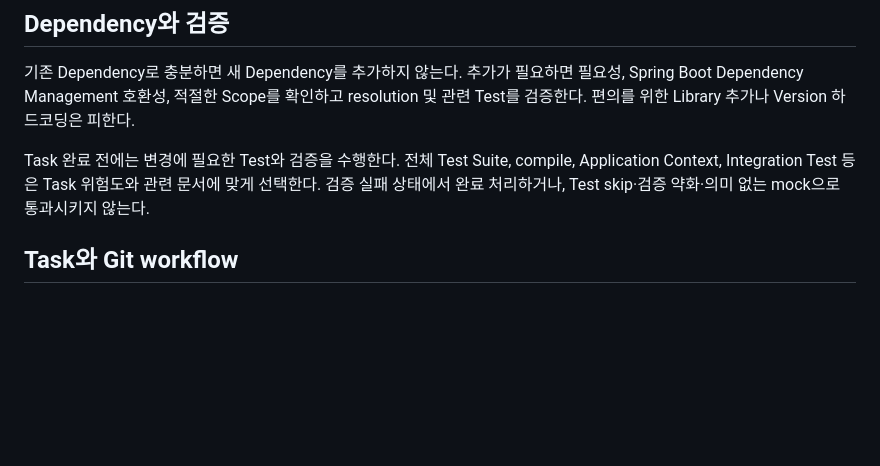
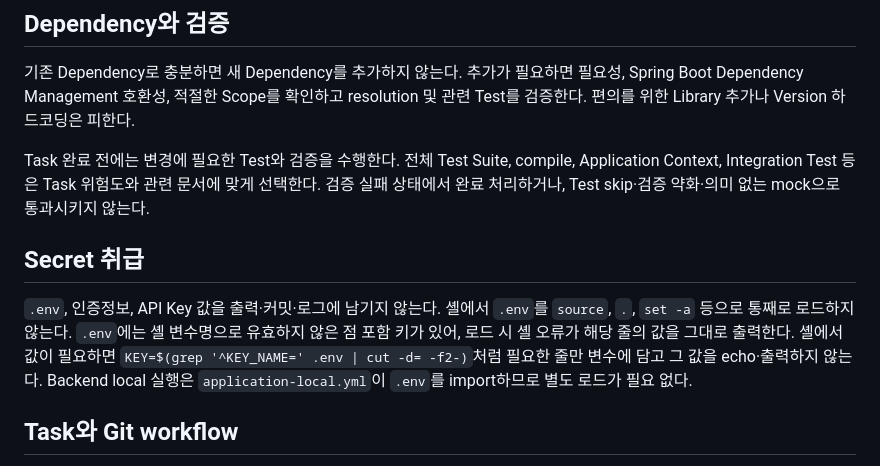
Before and after one commit to jsw4795/stopbell, a Markdown page: AGENTS.md, the part around the change. Rendered like a GitHub page; blank space fills up the shorter version.

Commit message:
docs: .env 셸 로드 금지와 Secret 취급 규칙 추가

```diff
--- a/AGENTS.md
+++ b/AGENTS.md
@@ -42,6 +42,10 @@ Task 완료 전에는 이번 구현으로 관련 문서가 오래되지 않았
 기존 Dependency로 충분하면 새 Dependency를 추가하지 않는다. 추가가 필요하면 필요성, Spring Boot Dependency Management 호환성, 적절한 Scope를 확인하고 resolution 및 관련 Test를 검증한다. 편의를 위한 Library 추가나 Version 하드코딩은 피한다.
 
 Task 완료 전에는 변경에 필요한 Test와 검증을 수행한다. 전체 Test Suite, compile, Application Context, Integration Test 등은 Task 위험도와 관련 문서에 맞게 선택한다. 검증 실패 상태에서 완료 처리하거나, Test skip·검증 약화·의미 없는 mock으로 통과시키지 않는다.
+
+## Secret 취급
+
+`.env`, 인증정보, API Key 값을 출력·커밋·로그에 남기지 않는다. 셸에서 `.env`를 `source`, `.`, `set -a` 등으로 통째로 로드하지 않는다. `.env`에는 셸 변수명으로 유효하지 않은 점 포함 키가 있어, 로드 시 셸 오류가 해당 줄의 값을 그대로 출력한다. 셸에서 값이 필요하면 `KEY=$(grep '^KEY_NAME=' .env | cut -d= -f2-)`처럼 필요한 줄만 변수에 담고 그 값을 echo·출력하지 않는다. Backend local 실행은 `application-local.yml`이 `.env`를 import하므로 별도 로드가 필요 없다.
 
 ## Task와 Git workflow
 
```
